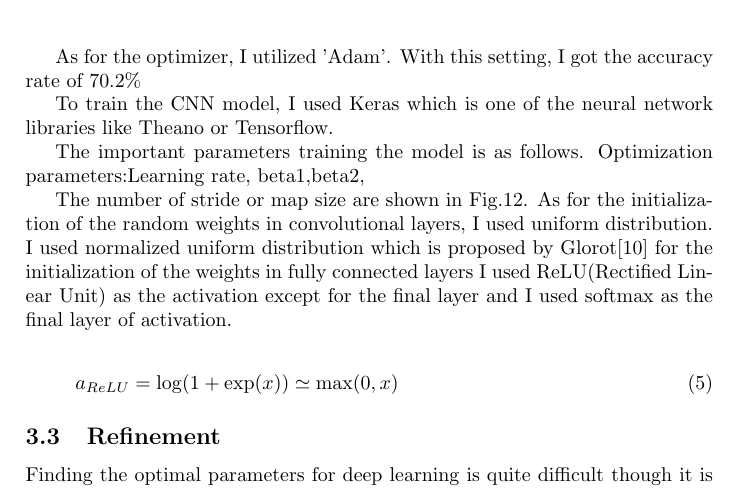
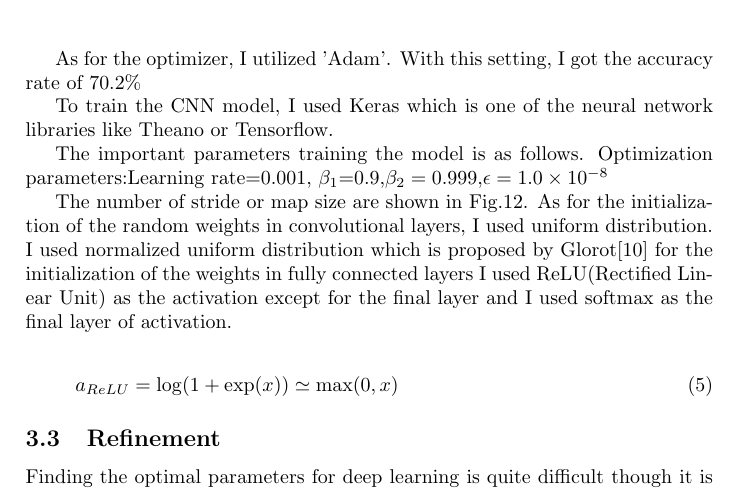
Before and after one commit to RyosukeHonda/Machine-Learning-ND, a LaTeX document (Project5/Tex file/capstone.tex, which reads Project5/Tex file/Tex_Section3/Implementation.tex): part of page 12 of 17, cut so that both start at the same text. Compiled offline with pdfLaTeX.

Commit message:
add parameter values into implementation section

```diff
--- a/Project5/Tex file/Tex_Section3/Implementation.tex
+++ b/Project5/Tex file/Tex_Section3/Implementation.tex
@@ -24,7 +24,7 @@ With this setting, I got the accuracy rate of 70.2\%
 To train the CNN model, I used Keras which is one of the neural network libraries like Theano or Tensorflow.
 
 The important parameters training the model is as follows.
-Optimization parameters:Learning rate, beta1,beta2,
+Optimization parameters:Learning rate=0.001, $\beta_{1}$=0.9,$\beta_{2}=0.999$,$\epsilon=1.0\times10^{-8}$
 
 The number of stride or map size are shown in Fig.12.
 As for the initialization of the random weights in convolutional layers, I used uniform distribution.
```
Also changed, not shown: Project5/Tex file/capstone.pdf, 2 other files.
